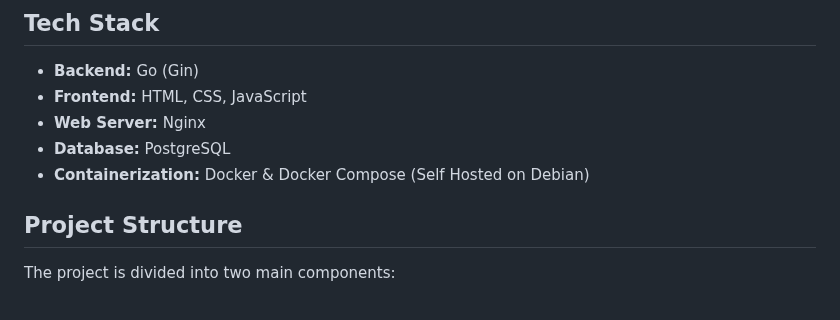
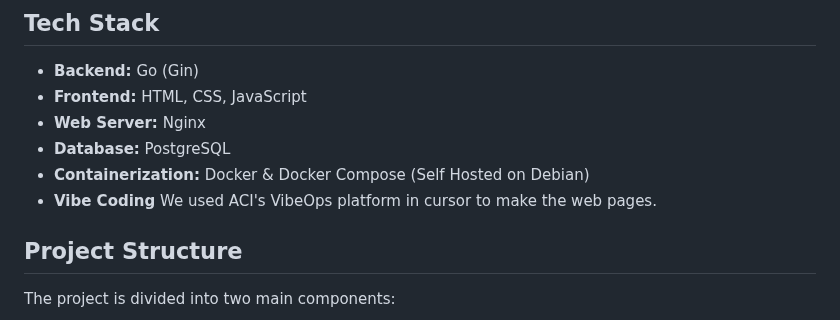
Before and after one commit to HaroldRobson/EncodeJune25, a Markdown page: README.md, the part around the change. GitHub-like rendering.

```diff
--- a/README.md
+++ b/README.md
@@ -21,6 +21,7 @@ The entire application is stateless aside from the database. Static HTML files a
 - **Web Server:** Nginx
 - **Database:** PostgreSQL
 - **Containerization:** Docker & Docker Compose (Self Hosted on Debian)
+- **Vibe Coding** We used ACI's VibeOps platform in cursor to make the web pages.
 
 ## Project Structure
 
```
